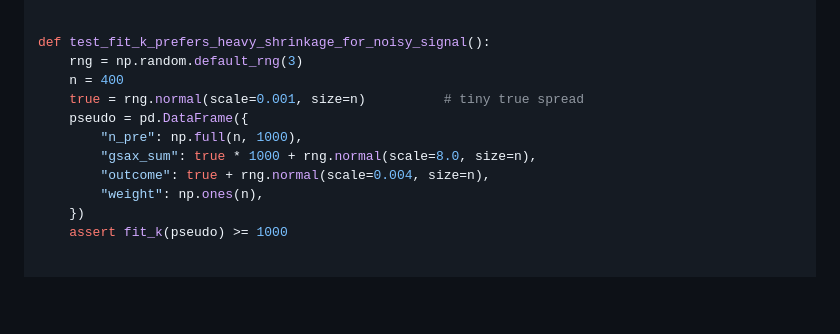
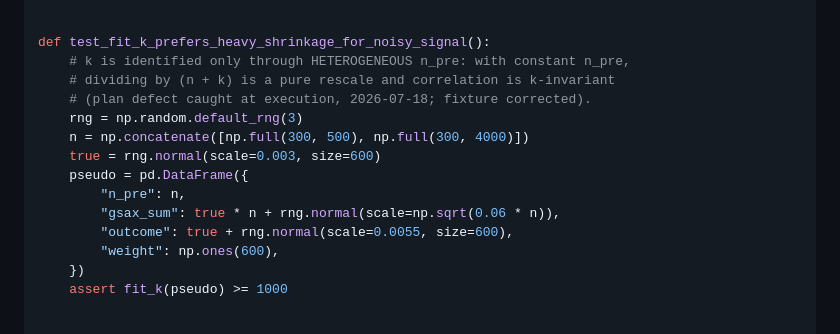
Before and after one commit to oiler/nhldata, a Markdown page: docs/plans/2026-07-18-goalie-eval-p6-plan.md, the part around the change. GitHub-like rendering; blank space fills up the shorter version.

Commit message:
docs(goalies): P6 plan fixture correction (fit_k heterogeneous n_pre)
Co-Authored-By: Claude Fable 5 <noreply@anthropic.com>

```diff
--- a/docs/plans/2026-07-18-goalie-eval-p6-plan.md
+++ b/docs/plans/2026-07-18-goalie-eval-p6-plan.md
@@ -667,14 +667,17 @@ def test_incremental_beta_zero_when_candidate_is_noise():
 
 
 def test_fit_k_prefers_heavy_shrinkage_for_noisy_signal():
+    # k is identified only through HETEROGENEOUS n_pre: with constant n_pre,
+    # dividing by (n + k) is a pure rescale and correlation is k-invariant
+    # (plan defect caught at execution, 2026-07-18; fixture corrected).
     rng = np.random.default_rng(3)
-    n = 400
-    true = rng.normal(scale=0.001, size=n)          # tiny true spread
+    n = np.concatenate([np.full(300, 500), np.full(300, 4000)])
+    true = rng.normal(scale=0.003, size=600)
     pseudo = pd.DataFrame({
-        "n_pre": np.full(n, 1000),
-        "gsax_sum": true * 1000 + rng.normal(scale=8.0, size=n),
-        "outcome": true + rng.normal(scale=0.004, size=n),
-        "weight": np.ones(n),
+        "n_pre": n,
+        "gsax_sum": true * n + rng.normal(scale=np.sqrt(0.06 * n)),
+        "outcome": true + rng.normal(scale=0.0055, size=600),
+        "weight": np.ones(600),
     })
     assert fit_k(pseudo) >= 1000
 
```
